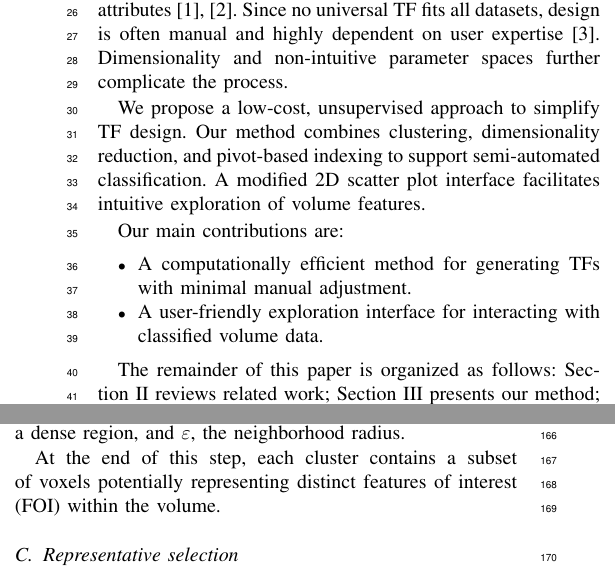
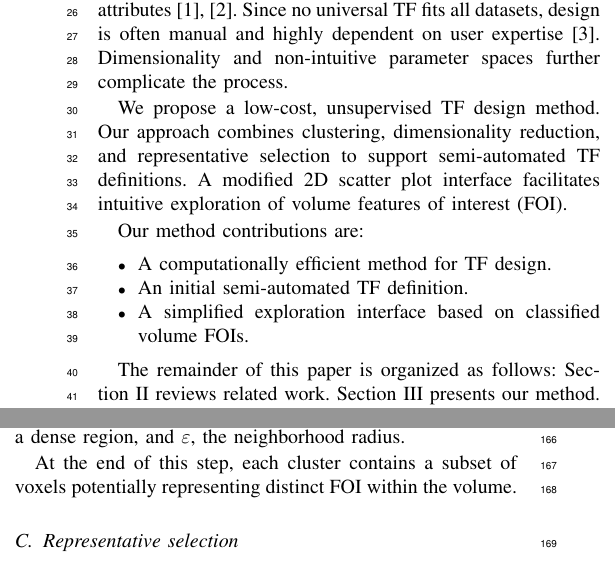
Before and after one commit to rafaelssantos/paper-sibgrapi-2025, a LaTeX paper (sibgrapi-2025.tex, which reads sections/introduction.tex, sections/method.tex): two parts of the columns of pages 1 and 2 of 7, joined at a grey line, cut so that both start at the same text. Compiled offline with pdfLaTeX; a missing font is replaced by an installed copy or a similar font; a LaTeX package or settings file that is missing is left out.

Commit message:
Título + Introdução + Metodologia

```diff
--- a/sections/introduction.tex
+++ b/sections/introduction.tex
@@ -5,13 +5,14 @@ Direct Volume Rendering (DVR) is widely used in scientific and medical applicati
 
 Multidimensional TFs can enhance data classification, but their design becomes increasingly complex with more input attributes~\cite{ljung2016, pan2024}. Since no universal TF fits all datasets, design is often manual and highly dependent on user expertise~\cite{arens2010}. Dimensionality and non-intuitive parameter spaces further complicate the process.
 
-We propose a low-cost, unsupervised approach to simplify TF design. Our method combines clustering, dimensionality reduction, and pivot-based indexing to support semi-automated classification. A modified 2D scatter plot interface facilitates intuitive exploration of volume features.
+We propose a low-cost, unsupervised TF design method. Our approach combines clustering, dimensionality reduction, and representative selection to support semi-automated TF definitions. A modified 2D scatter plot interface facilitates intuitive exploration of volume features of interest (FOI).
 
-Our main contributions are:
+Our method contributions are:
 
 \begin{itemize}
-    \item A computationally efficient method for generating TFs with minimal manual adjustment.
-    \item A user-friendly exploration interface for interacting with classified volume data.
+    \item A computationally efficient method for TF design.
+    \item An initial semi-automated TF definition.
+    \item A simplified exploration interface based on classified volume FOIs.
 \end{itemize}
 
-The remainder of this paper is organized as follows: Section~\ref{sect:related-works} reviews related work; Section~\ref{sect:method} presents our method; Section~\ref{sect:volume-exploration-space} describes the exploration interface; results and discussion are given in Sections~\ref{sect:results} and~\ref{sect:discussion}; and Section~\ref{sect:conclusions} concludes the paper.
+The remainder of this paper is organized as follows: Section~\ref{sect:related-works} reviews related work. Section~\ref{sect:method} presents our method. Section~\ref{sect:volume-exploration} describes the TF design interface. Results and discussion are given in Sections~\ref{sect:results} and~\ref{sect:discussion}. Finally, Section~\ref{sect:conclusions} concludes the paper.
--- a/sections/method.tex
+++ b/sections/method.tex
@@ -50,7 +50,7 @@ DBSCAN is widely recognized for its effectiveness in identifying clusters of arb
 
 As in the original algorithm, two parameters must be tuned by the user: $minPts$, the minimum number of points to form a dense region, and $\varepsilon$, the neighborhood radius.
 
-At the end of this step, each cluster contains a subset of voxels potentially representing distinct features of interest (FOI) within the volume.
+At the end of this step, each cluster contains a subset of voxels potentially representing distinct FOI within the volume.
 
 \subsection{Representative selection}
 \label{subsect:representative-selection}
```
Also changed, not shown: sections/results.tex (+1 -1 lines), sibgrapi-2025.pdf.
